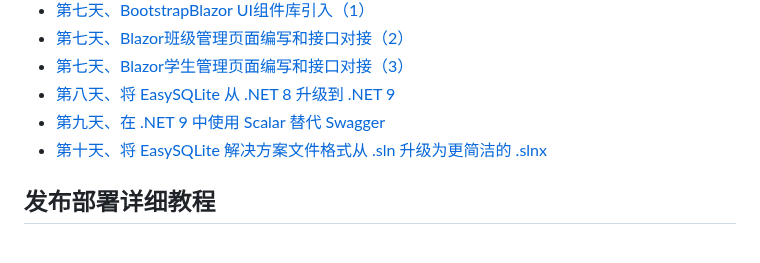
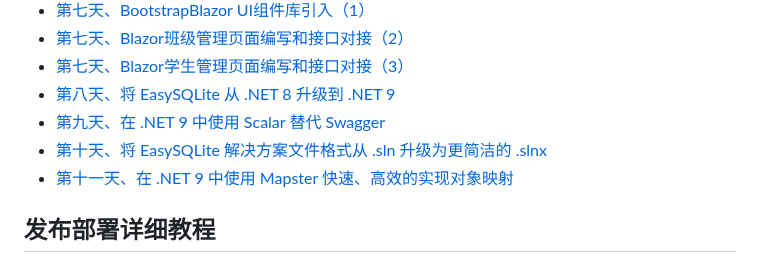
Before and after one commit to YSGStudyHards/EasySQLite, a Markdown page: README.md, the part around the change. Drawn GitHub-style.

```diff
--- a/README.md
+++ b/README.md
@@ -39,6 +39,7 @@ SQLite是一个轻量级的嵌入式关系型数据库，它以一个小型的C
 - [第八天、将 EasySQLite 从 .NET 8 升级到 .NET 9](https://mp.weixin.qq.com/s/EN5fu-RvBK-xX8lJMZ5QvA)
 - [第九天、在 .NET 9 中使用 Scalar 替代 Swagger](https://mp.weixin.qq.com/s/oYYqRa_1Bwn65SdcPWelSQ)
 - [第十天、将 EasySQLite 解决方案文件格式从 .sln 升级为更简洁的 .slnx](https://mp.weixin.qq.com/s/fNYD9GgbRik4gicn8DDT9g)
+- [第十一天、在 .NET 9 中使用 Mapster 快速、高效的实现对象映射](https://mp.weixin.qq.com/s/QFEbHE2EWzzZN9VvnUwD4A)
 
 ## 发布部署详细教程
 - [Windows10 IIS Web服务器安装配置](https://mp.weixin.qq.com/s/oaqypmpHOTLA9_5sF6-W7Q)
```
